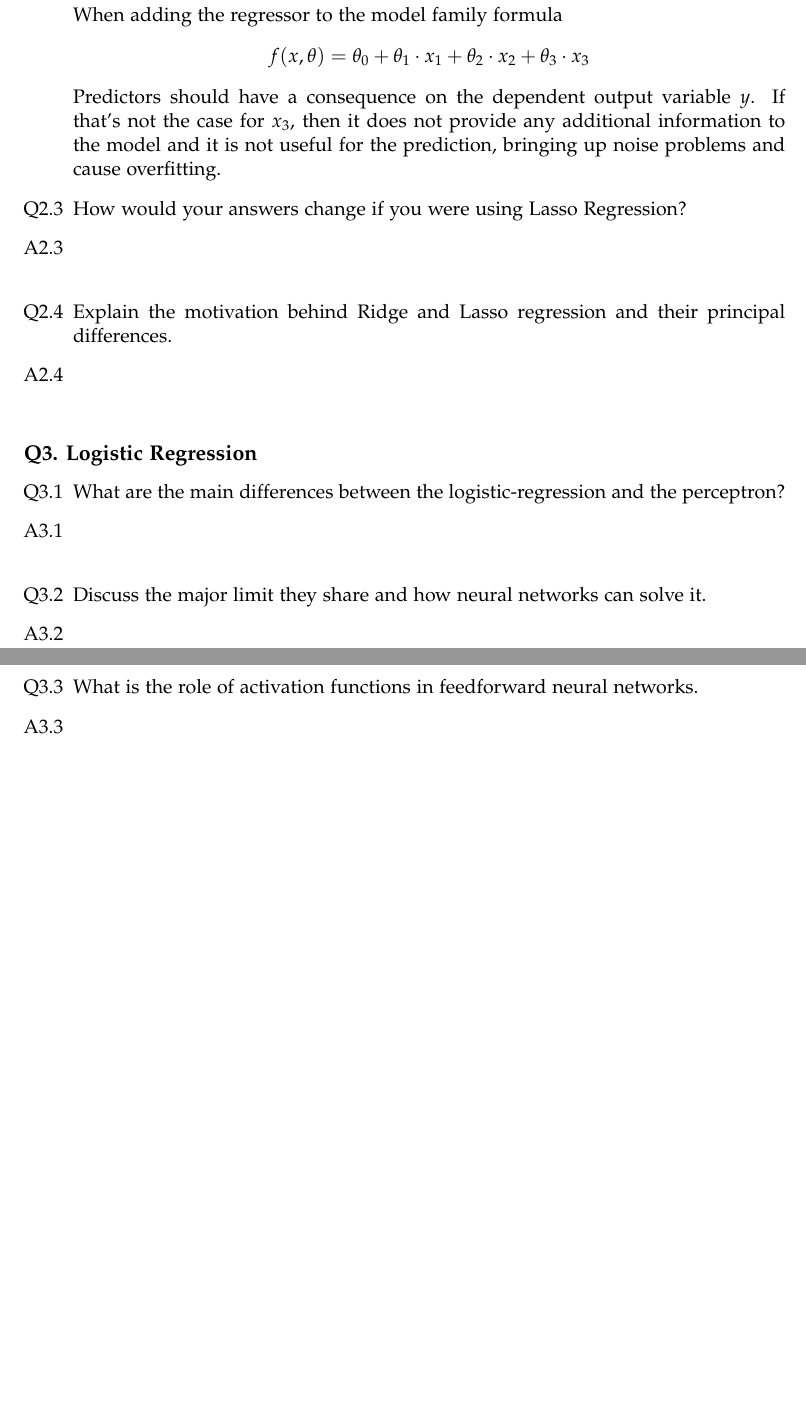
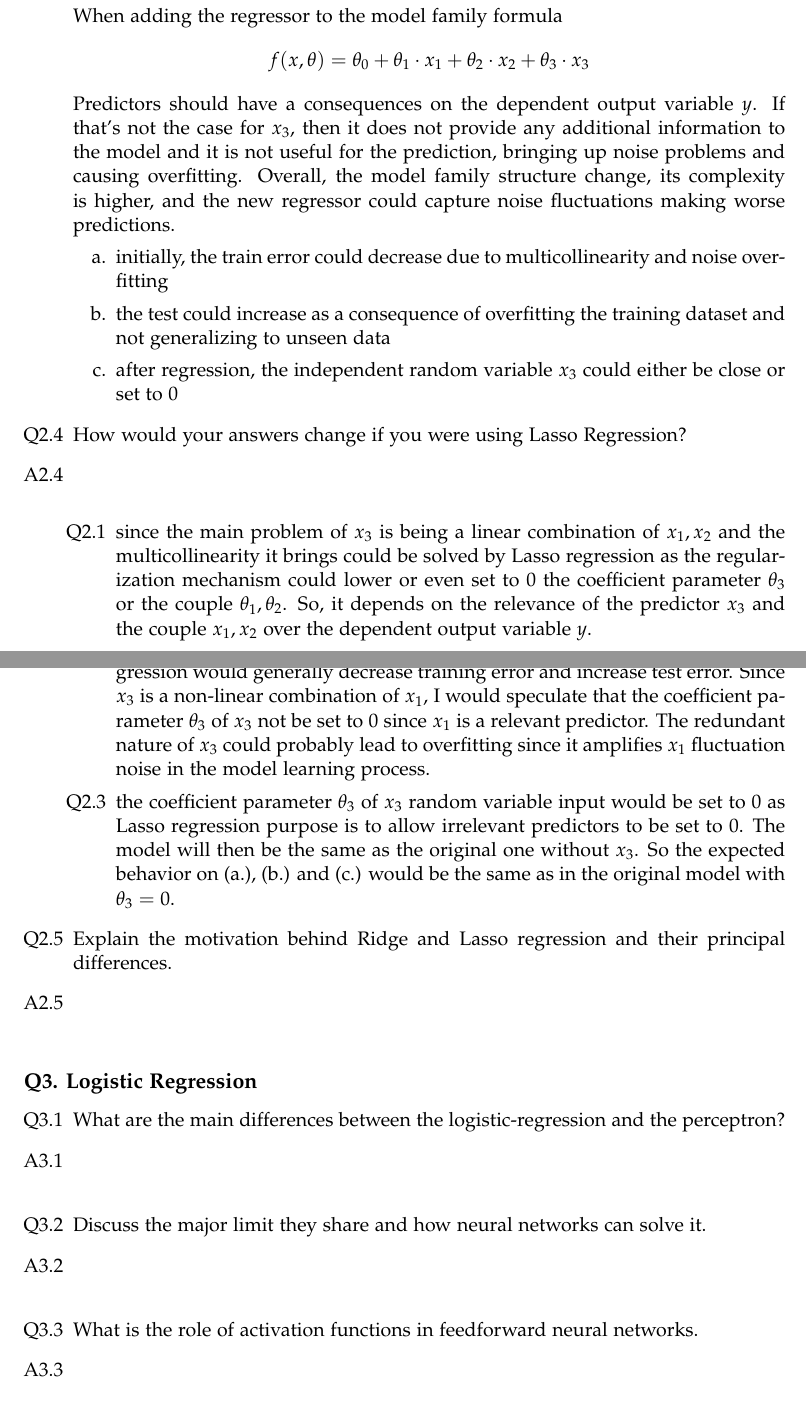
Before and after one commit to JekxDevil/AI, a LaTeX problem sheet (courses/usi/machine-learning/assignments/1/report/template.tex): two parts of pages 6 and 7 of 8, joined at a grey line, cut so that both start at the same text, the shorter picture padded with empty space. Compiled offline with pdfLaTeX.

Commit message:
feat: q2-4
Signed-off-by: Jeferson Morales Mariciano <jeferson.morales.mariciano@gmail.com>

```diff
--- a/courses/usi/machine-learning/assignments/1/report/template.tex
+++ b/courses/usi/machine-learning/assignments/1/report/template.tex
@@ -398,26 +398,54 @@ would change in the following cases:
 	      \myex{
 		      f(x, \theta) &= \theta_0 + \theta_1 \cdot x_1 + \theta_2 \cdot x_2 + \theta_3 \cdot x_3\\
 	      }
-	      Predictors should have a consequence on the dependent output variable $y$.
-	      If that's not the case for $x_3$, then it does not provide any additional information to the model
-	      and it is not useful for the prediction, bringing up noise problems and cause overfitting.
+	      Predictors should have a consequences on the dependent output variable $y$.
+	      If that's not the case for $x_3$,
+	      then it does not provide any additional information to the model
+	      and it is not useful for the prediction,
+	      bringing up noise problems and causing overfitting.
+	      Overall, the model family structure change,
+	      its complexity is higher,
+	      and the new regressor could capture noise fluctuations making worse predictions.
+	      \begin{itemize}
+		      \item[a.] initially, the train error could decrease due to
+		            multicollinearity and noise overfitting
+		      \item[b.] the test could increase as a consequence of overfitting the training dataset
+		            and not generalizing to unseen data
+		      \item[c.] after regression, the independent random variable $x_3$
+		            could either be close or set to 0
+	      \end{itemize}
 
-	      %   The new regressor addition added a random variable independent from the dependent output variable $y$.
-	      %   The model complexity is higher and the model family structure has changed.
-	      %   The new regressor could capture the noise patterns in the data making worse predictions.
-	      %   In windows:
-	      %   \begin{itemize}
-	      %       \item[a.] the train error could increase due to multicollinearity and noise
-	      %       \item[b.] the test error could increase due to multicollinearity and noise
-	      %       \item[c.] the coefficients could be unstable and not unique
-	      %             as the model is learning noise patterns from the random variable
-	      %   \end{itemize}
+	\item[Q2.4] How would your answers change if you were using Lasso Regression?
+	\item[A2.4] ~\\
+	      \begin{itemize}
+		      \item[Q2.1] since the main problem of $x_3$ is being a linear combination of
+		            $x_1, x_2$ and the multicollinearity it brings
+		            could be solved by Lasso regression
+		            as the regularization mechanism could lower
+		            or even set to 0 the coefficient parameter $\theta_3$
+					or the couple $\theta_1, \theta_2$.
+					So, it depends on the relevance of the predictor $x_3$ and the couple
+					$x_1, x_2$ over the dependent output variable $y$.
 
-	\item[Q2.3] How would your answers change if you were using Lasso Regression?
-	\item[A2.3] ~\\
+		      \item[Q2.2] as the model goes to a higher complexity order with $x_3 = x_1^2$,
+		            the Lasso regression would generally decrease training error
+		            and increase test error.
+		            Since $x_3$ is a non-linear combination of $x_1$,
+		            I would speculate that the coefficient parameter $\theta_3$
+		            of $x_3$ not be set to 0 since $x_1$ is a relevant predictor.
+		            The redundant nature of $x_3$ could probably lead to overfitting since it
+		            amplifies $x_1$ fluctuation noise in the model learning process.
 
-	\item[Q2.4] Explain the motivation behind Ridge and Lasso regression and their principal differences.
-	\item[A2.4] ~\\
+		      \item[Q2.3] the coefficient parameter $\theta_3$ of $x_3$ random variable input
+		            would be set to 0 as Lasso regression purpose is to allow irrelevant predictors
+		            to be set to 0.
+		            The model will then be the same as the original one without $x_3$.
+		            So the expected behavior on (a.), (b.) and (c.)
+		            would be the same as in the original model with $\theta_3 = 0$.
+	      \end{itemize}
+
+	\item[Q2.5] Explain the motivation behind Ridge and Lasso regression and their principal differences.
+	\item[A2.5] ~\\
 \end{itemize}
 
 \subsection*{Q3. Logistic Regression}
```
Also changed, not shown: courses/usi/machine-learning/assignments/1/report/template.pdf.
